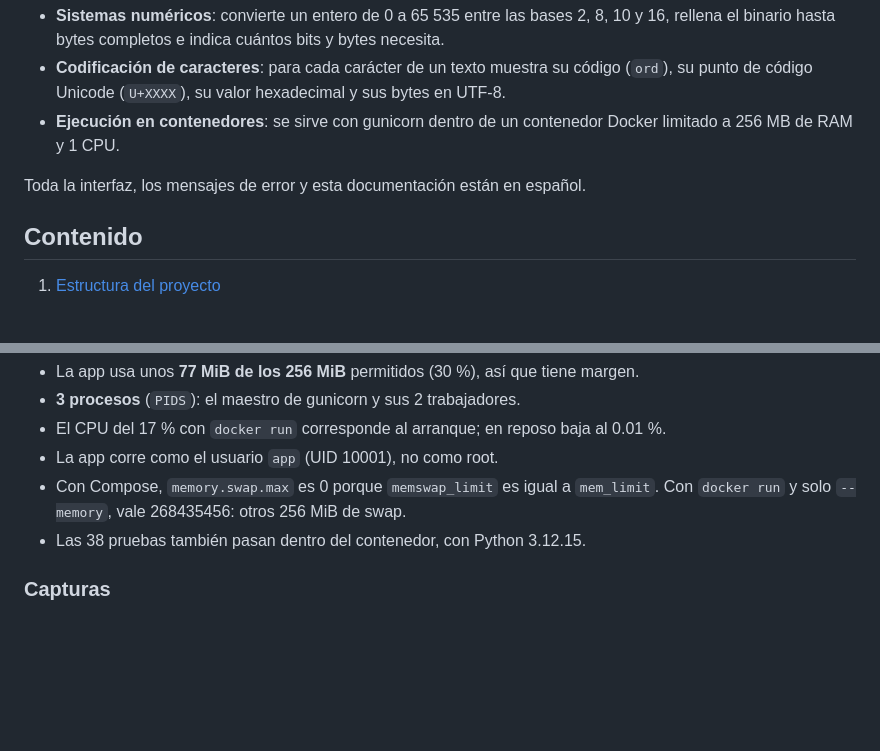
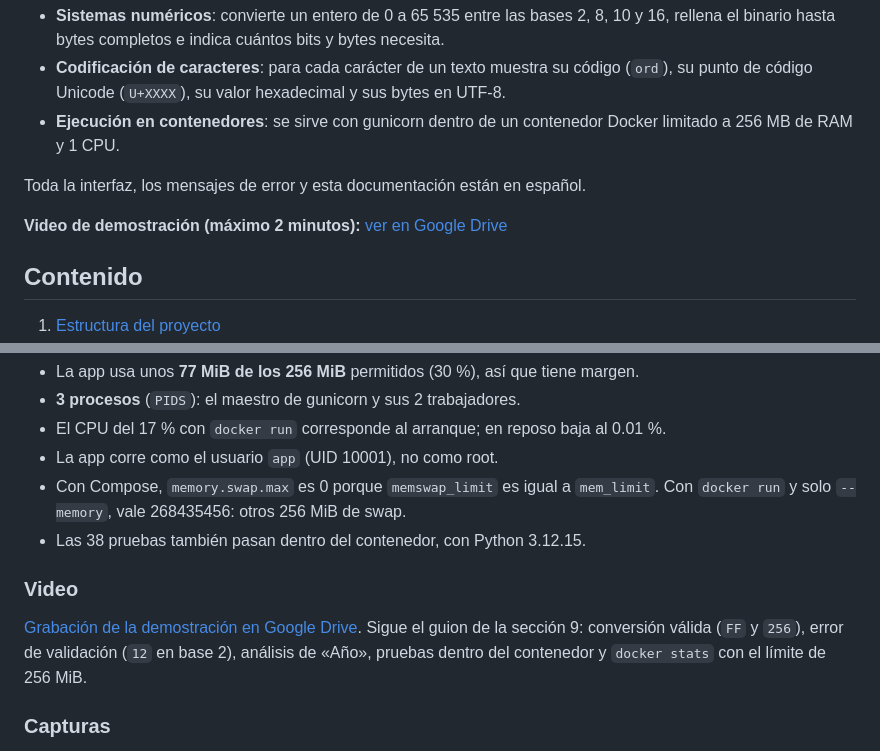
Before and after one commit to Olman1212/analizador-representacion-datos, a Markdown page: README.md, 2 parts joined by grey strips. Drawn GitHub-style; blank space fills up the shorter version.

Commit message:
Añadir enlace del video de demostración

```diff
--- a/README.md
+++ b/README.md
@@ -7,6 +7,8 @@ Aplicación web hecha con **Python 3.12 y Django** que relaciona tres temas del
 - **Ejecución en contenedores**: se sirve con gunicorn dentro de un contenedor Docker limitado a 256 MB de RAM y 1 CPU.
 
 Toda la interfaz, los mensajes de error y esta documentación están en español.
+
+**Video de demostración (máximo 2 minutos):** [ver en Google Drive](https://drive.google.com/file/d/1OqX-Wfhepzw1Wsqf6RQlzwY_TDkvaK8n/view?usp=sharing)
 
 ## Contenido
 
@@ -348,6 +350,10 @@ Interpretación:
 - Con Compose, `memory.swap.max` es 0 porque `memswap_limit` es igual a `mem_limit`. Con `docker run` y solo `--memory`, vale 268435456: otros 256 MiB de swap.
 - Las 38 pruebas también pasan dentro del contenedor, con Python 3.12.15.
 
+### Video
+
+[Grabación de la demostración en Google Drive](https://drive.google.com/file/d/1OqX-Wfhepzw1Wsqf6RQlzwY_TDkvaK8n/view?usp=sharing). Sigue el guion de la sección 9: conversión válida (`FF` y `256`), error de validación (`12` en base 2), análisis de «Año», pruebas dentro del contenedor y `docker stats` con el límite de 256 MiB.
+
 ### Capturas
 
 Capturas tomadas con la app ejecutándose en el contenedor. El pie de las páginas muestra `gunicorn/26.2.0` y el equipo `0ec7277bef81 (contenedor Docker)`, el mismo ID que aparece en `docker stats`.
```
